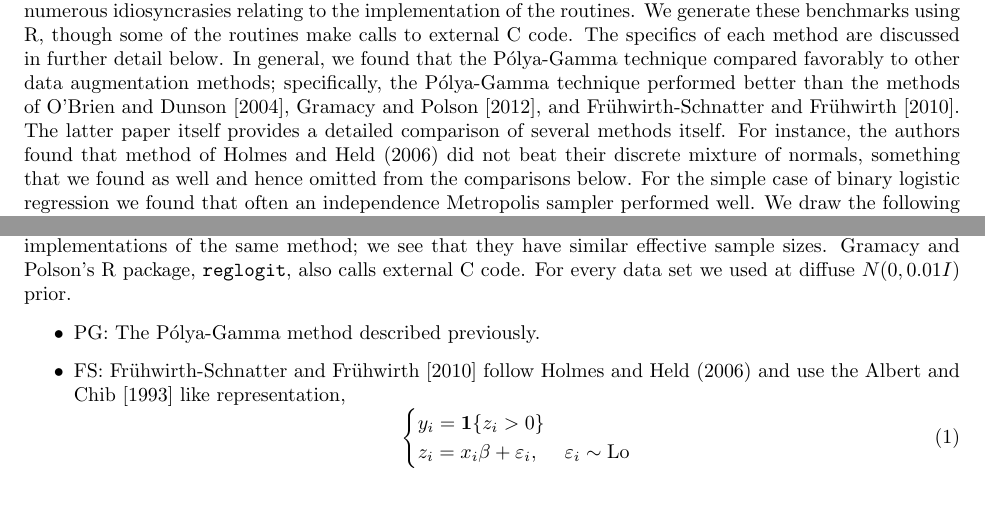
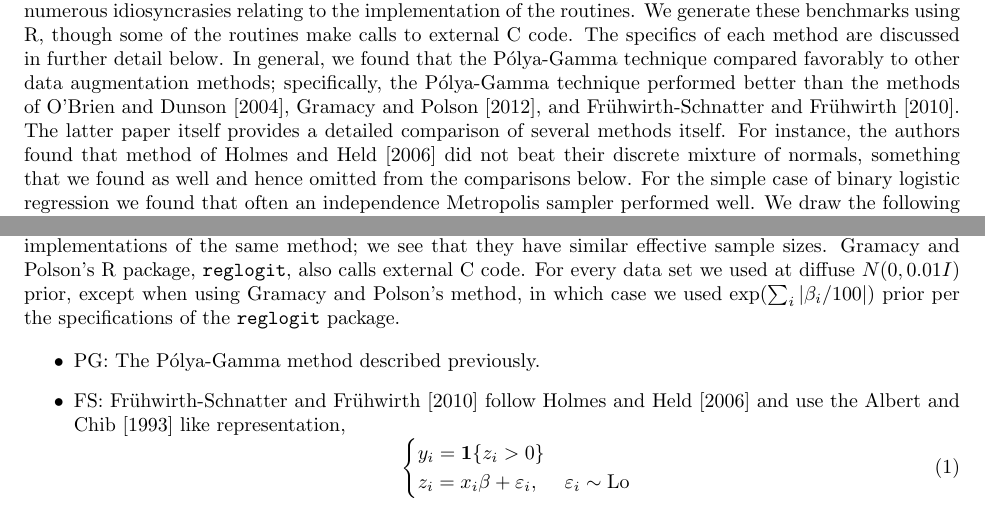
Before and after one commit to lawmurray/BayesLogit, a LaTeX document (Notes/benchmarks.tex): two parts of pages 1 and 3 of 9 before the commit and two parts of pages 1 and 3 of 6 after it, joined at a grey line, cut so that both start at the same text. Compiled offline with pdfLaTeX.

Commit message:
A few small changes to benchmark.tex

```diff
--- a/Notes/benchmarks.tex
+++ b/Notes/benchmarks.tex
@@ -48,7 +48,7 @@ data augmentation methods; specifically, the \Polya-Gamma technique performed
 better than the methods of \cite{obrien-dunson-2004},
 \cite{gramacy-polson-2012}, and \cite{fruhwirth-schnatter-fruhwirth-2010}.  The
 latter paper itself provides a detailed comparison of several methods itself.
-For instance, the authors found that method of Holmes and Held (2006) did not
+For instance, the authors found that method of \cite{holmes-held-2006} did not
 beat their discrete mixture of normals, something that we found as well and
 hence omitted from the comparisons below.  For the simple case of binary
 logistic regression we found that often an independence Metropolis sampler
@@ -180,13 +180,15 @@ the discrete mixture of normals used in
 Specifically, the methods FS and dRUMAuxMix are different implementations of the
 same method; we see that they have similar effective sample sizes.  Gramacy and
 Polson's R package, \texttt{reglogit}, also calls external C code.  For every
-data set we used at diffuse $N(0, 0.01 I)$ prior.
+data set we used at diffuse $N(0, 0.01 I)$ prior, except when using Gramacy and
+Polson's method, in which case we used $\exp(\sum_{i} |\beta_i / 100|)$ prior
+per the specifications of the \texttt{reglogit} package.
 
 \begin{outline}
 
 \1 PG: The \Polya-Gamma method described previously.
 
-\1 FS: \cite{fruhwirth-schnatter-fruhwirth-2010} follow Holmes and Held (2006)
+\1 FS: \cite{fruhwirth-schnatter-fruhwirth-2010} follow \cite{holmes-held-2006}
 and use the \cite{albert-chib-1993} like representation,
 \begin{equation}
 \label{eqn:hh-rep}
```
Also changed, not shown: Notes/benchmarks.tex (3 more changed lines).
